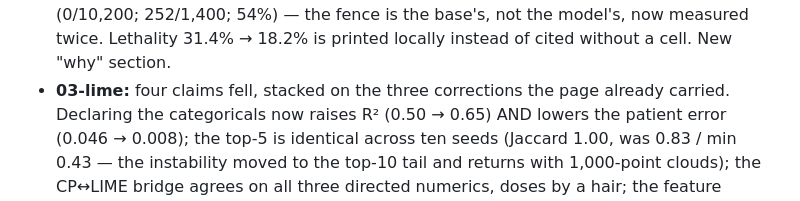
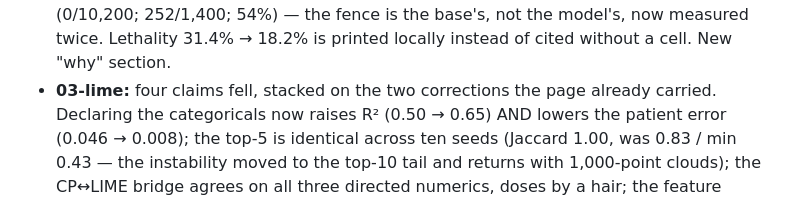
Before and after one commit to wbendinelli/interpretable-ml-lectures, a Markdown page: CHANGELOG.md, the part around the change. Drawn GitHub-style.

Commit message:
docs(changelog): o módulo 03 carregava duas correções anteriores, não três
Co-Authored-By: Claude Fable 5.1 <noreply@anthropic.com>

```diff
--- a/CHANGELOG.md
+++ b/CHANGELOG.md
@@ -34,7 +34,7 @@ tracked in the git history under their `docs(NN-slug)`/`fix(NN-slug)` scopes.
   identical under both models (0/10,200; 252/1,400; 54%) — the fence is the
   base's, not the model's, now measured twice. Lethality 31.4% → 18.2% is
   printed locally instead of cited without a cell. New "why" section.
-- **03-lime:** four claims fell, stacked on the three corrections the page
+- **03-lime:** four claims fell, stacked on the two corrections the page
   already carried. Declaring the categoricals now raises R² (0.50 → 0.65)
   AND lowers the patient error (0.046 → 0.008); the top-5 is identical
   across ten seeds (Jaccard 1.00, was 0.83 / min 0.43 — the instability
```
